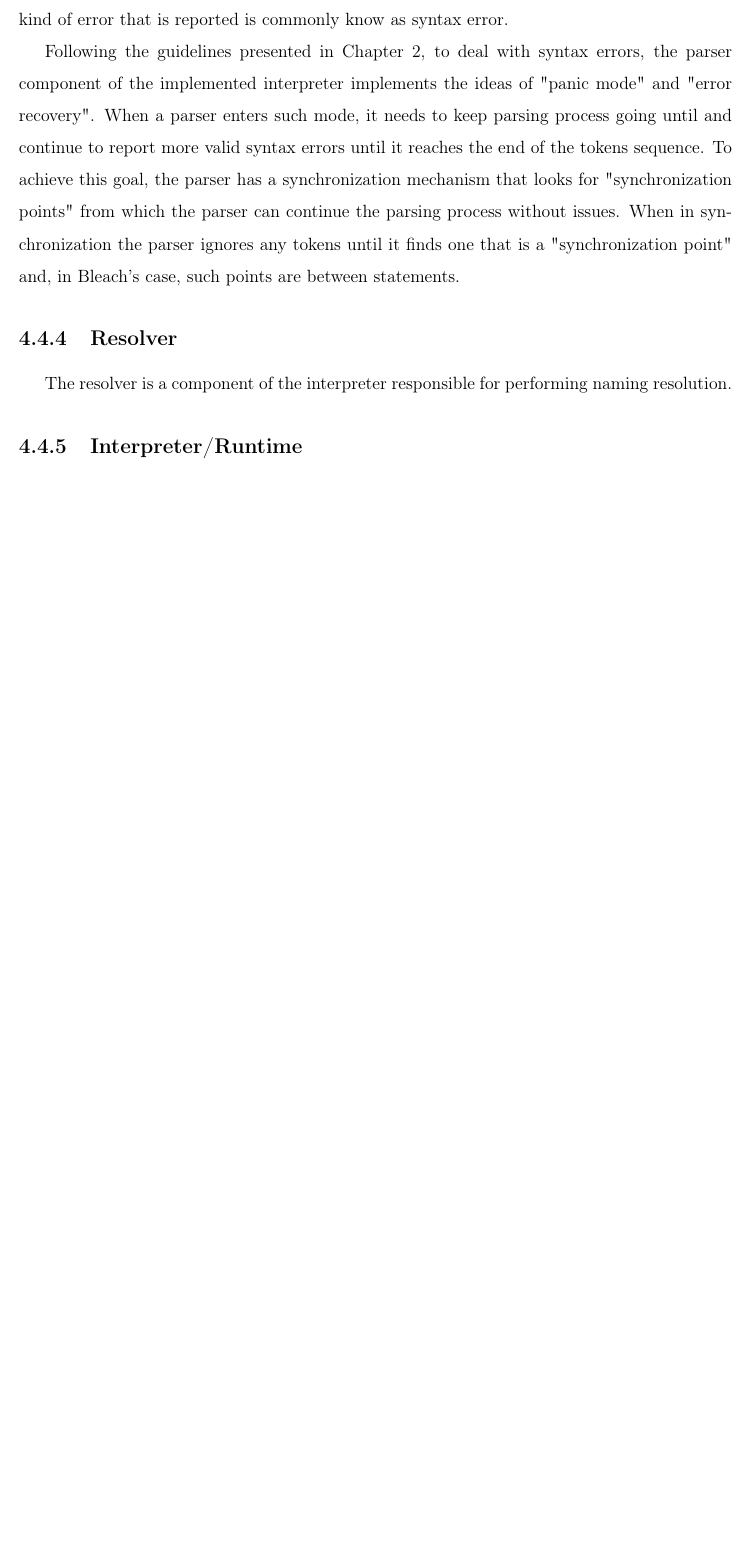
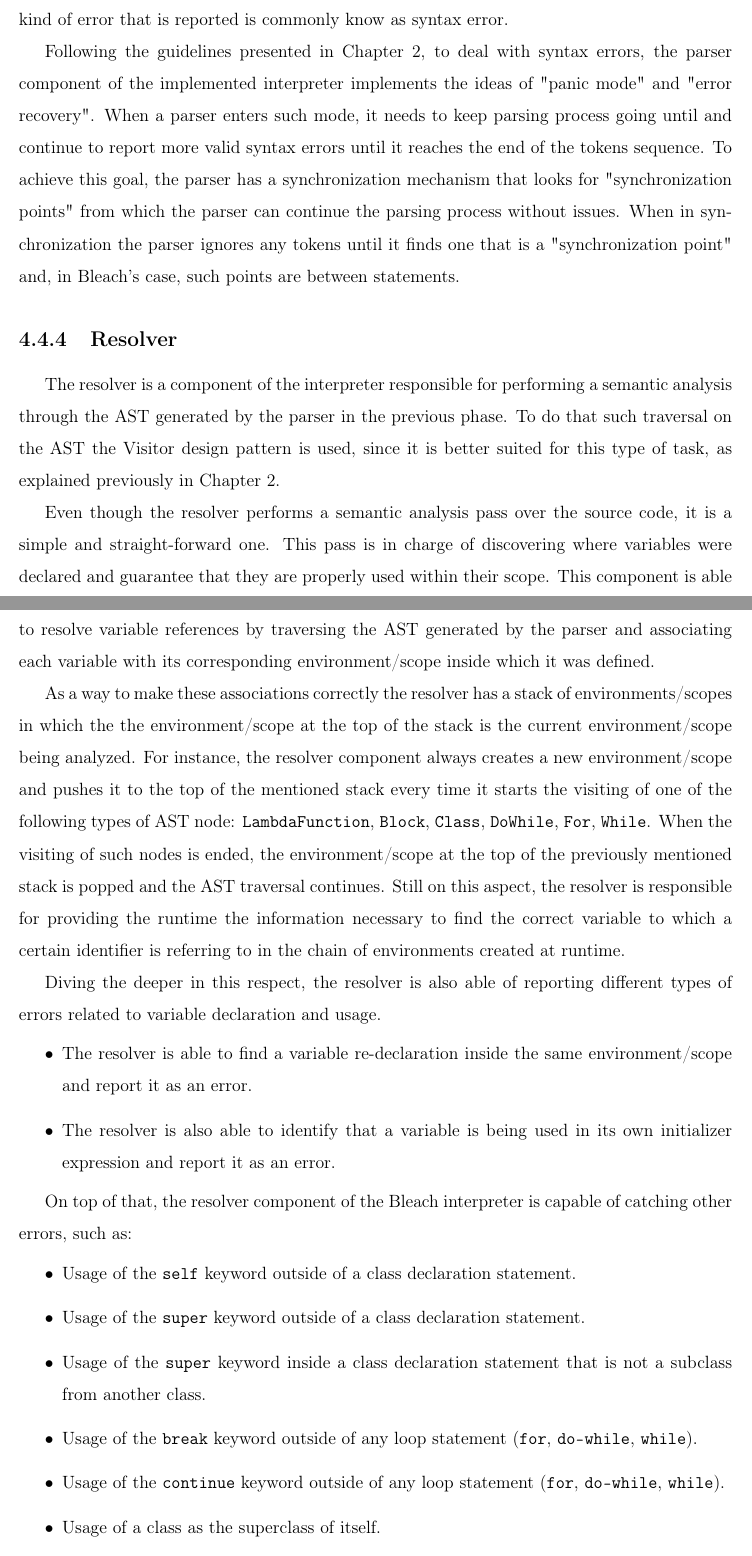
Before and after one commit to vmmc2/Bleach-Thesis, a LaTeX thesis (main.tex, which reads development_II.tex): part of page 66 of 75 before the commit and two parts of pages 66 and 67 of 76 after it, the two joined at a grey line, cut so that both start at the same text, the shorter picture padded with empty space. Compiled offline with pdfLaTeX.

Commit message:
Add content to the 'development_II.tex' file.

```diff
--- a/development_II.tex
+++ b/development_II.tex
@@ -1334,6 +1334,24 @@ One of the most important aspects of parsing is error reporting. In the parsing
 Following the guidelines presented in Chapter 2, to deal with syntax errors, the parser component of the implemented interpreter implements the ideas of "panic mode" and "error recovery". When a parser enters such mode, it needs to keep parsing process going until and continue to report more valid syntax errors until it reaches the end of the tokens sequence. To achieve this goal, the parser has a synchronization mechanism that looks for "synchronization points" from which the parser can continue the parsing process without issues. When in synchronization the parser ignores any tokens until it finds one that is a "synchronization point" and, in Bleach's case, such points are between statements.
 
 \subsection{Resolver}
-The resolver is a component of the interpreter responsible for performing naming resolution.
+The resolver is a component of the interpreter responsible for performing a semantic analysis through the AST generated by the parser in the previous phase. To do that such traversal on the AST the Visitor design pattern is used, since it is better suited for this type of task, as explained previously in Chapter 2.
 
-\subsection{Interpreter/Runtime}
+Even though the resolver performs a semantic analysis pass over the source code, it is a simple and straight-forward one. This pass is in charge of discovering where variables were declared and guarantee that they are properly used within their scope. This component is able to resolve variable references by traversing the AST generated by the parser and associating each variable with its corresponding environment/scope inside which it was defined.
+
+As a way to make these associations correctly the resolver has a stack of environments/scopes in which the the environment/scope at the top of the stack is the current environment/scope being analyzed. For instance, the resolver component always creates a new environment/scope and pushes it to the top of the mentioned stack every time it starts the visiting of one of the following types of AST node: \texttt{LambdaFunction}, \texttt{Block}, \texttt{Class}, \texttt{DoWhile}, \texttt{For}, \texttt{While}. When the visiting of such nodes is ended, the environment/scope at the top of the previously mentioned stack is popped and the AST traversal continues. Still on this aspect, the resolver is responsible for providing the runtime the information necessary to find the correct variable to which a certain identifier is referring to in the chain of environments created at runtime.
+
+Diving the deeper in this respect, the resolver is also able of reporting different types of errors related to variable declaration and usage.
+\begin{itemize}
+    \item The resolver is able to find a variable re-declaration inside the same environment/scope and report it as an error.
+    \item The resolver is also able to identify that a variable is being used in its own initializer expression and report it as an error.
+\end{itemize}
+
+On top of that, the resolver component of the Bleach interpreter is capable of catching other errors, such as:
+\begin{itemize}
+    \item Usage of the \texttt{self} keyword outside of a class declaration statement.
+    \item Usage of the \texttt{super} keyword outside of a class declaration statement.
+    \item Usage of the \texttt{super} keyword inside a class declaration statement that is not a subclass from another class.
+    \item Usage of the \texttt{break} keyword outside of any loop statement (\texttt{for}, \texttt{do-while}, \texttt{while}).
+    \item Usage of the \texttt{continue} keyword outside of any loop statement (\texttt{for}, \texttt{do-while}, \texttt{while}).
+    \item Usage of a class as the superclass of itself.
+    \item Usage of the \texttt{return} keyword outside of a function, anonymous/lambda function or method.
```
Also changed, not shown: development_II.tex (5 more changed lines).
